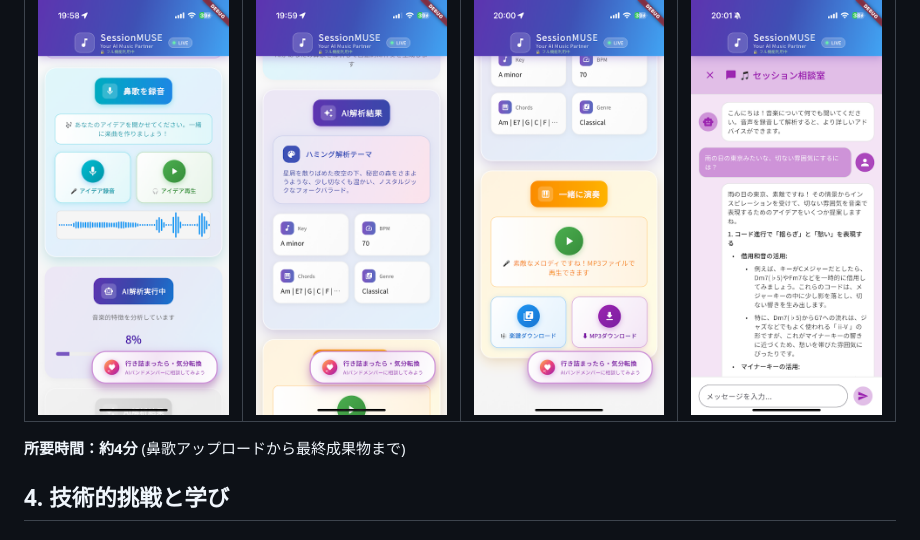
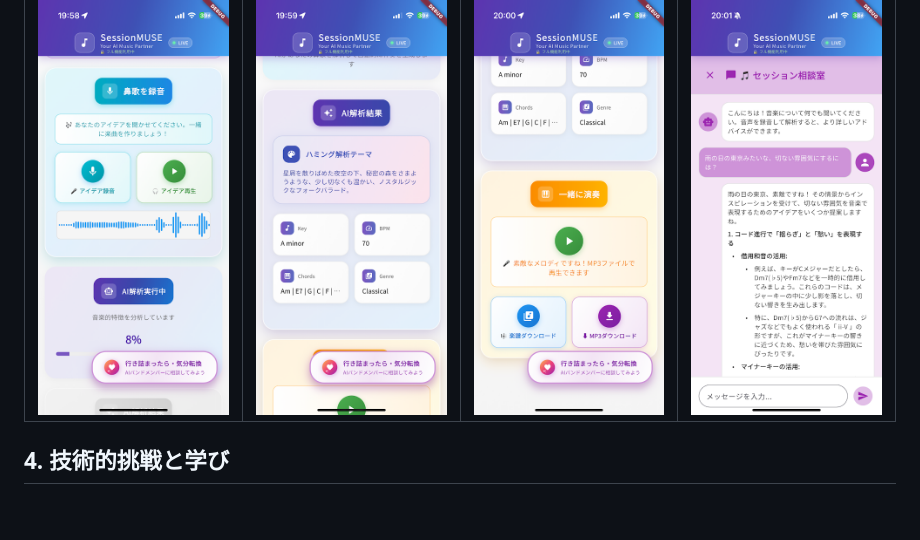
Before and after one commit to xxkuboxx/ai-hackathon-20250502, a Markdown page: story.md, the part around the change. Drawn GitHub-style; blank space fills up the shorter version.

Commit message:
fix: Remove duration info from demo section
- Remove "所要時間：約4分" as it's not based on actual measurements
- Clean up unnecessary information

🤖 Generated with [Claude Code](https://claude.ai/code)

Co-Authored-By: Claude <noreply@anthropic.com>

```diff
--- a/story.md
+++ b/story.md
@@ -105,8 +105,6 @@ Session MUSEが単なる自動作曲ツールと一線を画すのが、この
 |![image](screenshot/iOS/screenshot2.PNG)|![image](screenshot/iOS/screenshot3.PNG)|![image](screenshot/iOS/screenshot4.PNG)|![image](screenshot/iOS/screenshot5.PNG)|
 |:---:|:---:|:---:|:---:|
 
-**所要時間：約4分** (鼻歌アップロードから最終成果物まで)
-
 ## 4. 技術的挑戦と学び
 
 ### ハッカソンにおける挑戦
```
